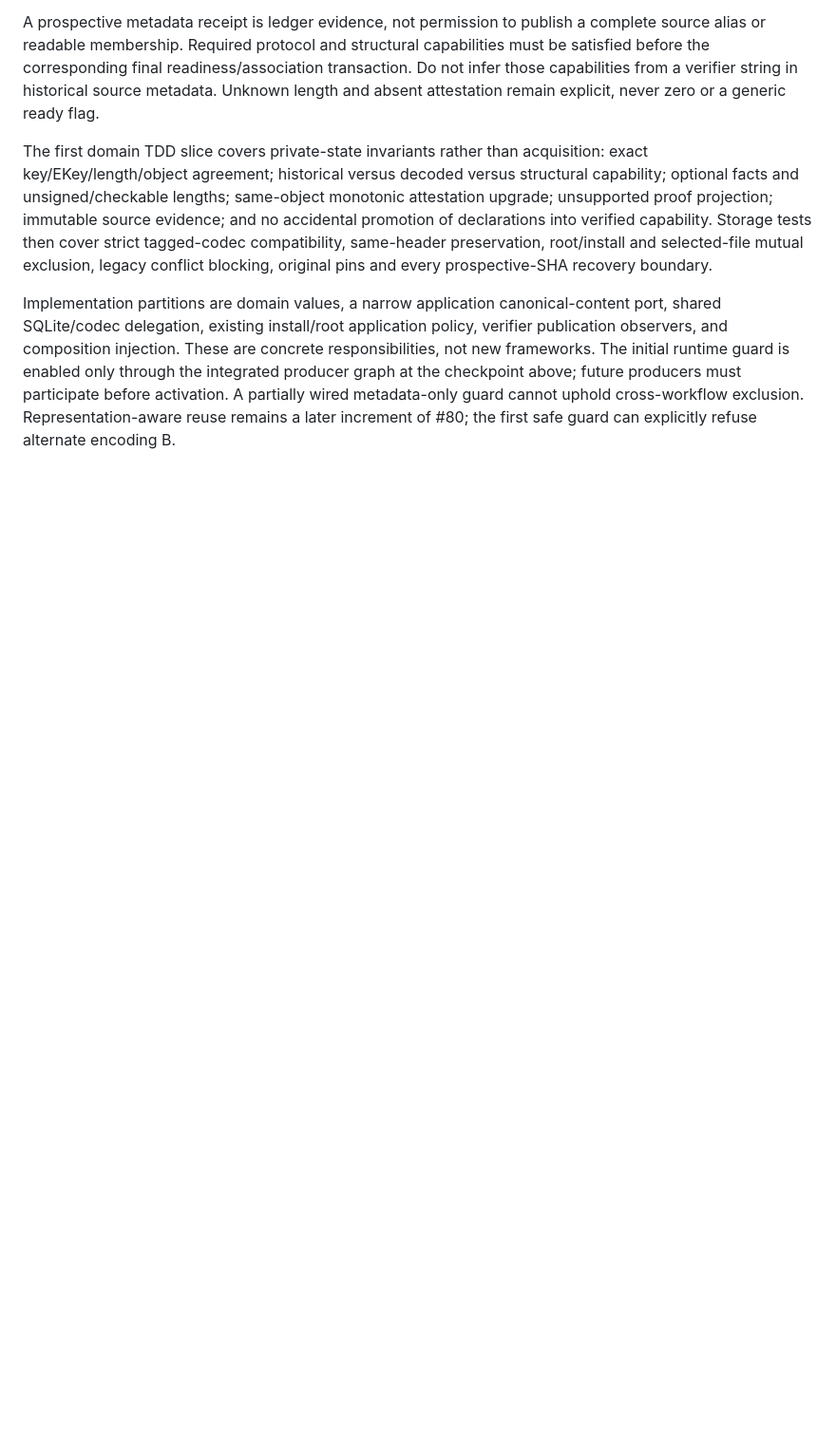
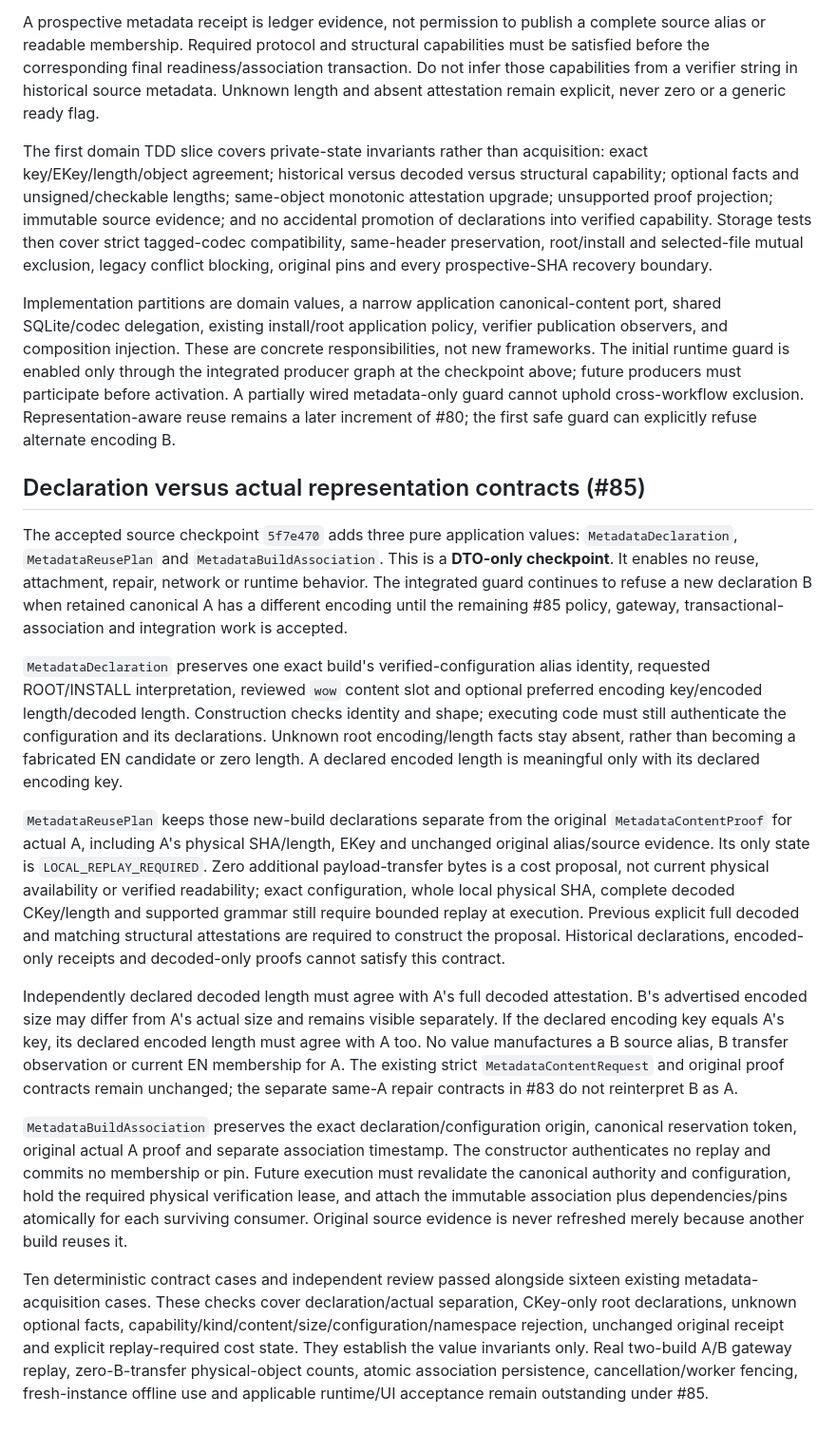
Before and after one commit to aircan80/vibeminer_java, a Markdown page: docs/METADATA-DEDUP.md, the part around the change. Shown at 95% size. Rendered like a GitHub page; blank space fills up the shorter version.

Commit message:
docs: specify declared and actual metadata reuse boundaries (#85)

```diff
--- a/docs/METADATA-DEDUP.md
+++ b/docs/METADATA-DEDUP.md
@@ -103,3 +103,17 @@ A prospective metadata receipt is ledger evidence, not permission to publish a c
 The first domain TDD slice covers private-state invariants rather than acquisition: exact key/EKey/length/object agreement; historical versus decoded versus structural capability; optional facts and unsigned/checkable lengths; same-object monotonic attestation upgrade; unsupported proof projection; immutable source evidence; and no accidental promotion of declarations into verified capability. Storage tests then cover strict tagged-codec compatibility, same-header preservation, root/install and selected-file mutual exclusion, legacy conflict blocking, original pins and every prospective-SHA recovery boundary.
 
 Implementation partitions are domain values, a narrow application canonical-content port, shared SQLite/codec delegation, existing install/root application policy, verifier publication observers, and composition injection. These are concrete responsibilities, not new frameworks. The initial runtime guard is enabled only through the integrated producer graph at the checkpoint above; future producers must participate before activation. A partially wired metadata-only guard cannot uphold cross-workflow exclusion. Representation-aware reuse remains a later increment of #80; the first safe guard can explicitly refuse alternate encoding B.
+
+## Declaration versus actual representation contracts (#85)
+
+The accepted source checkpoint `5f7e470` adds three pure application values: `MetadataDeclaration`, `MetadataReusePlan` and `MetadataBuildAssociation`. This is a **DTO-only checkpoint**. It enables no reuse, attachment, repair, network or runtime behavior. The integrated guard continues to refuse a new declaration B when retained canonical A has a different encoding until the remaining #85 policy, gateway, transactional-association and integration work is accepted.
+
+`MetadataDeclaration` preserves one exact build's verified-configuration alias identity, requested ROOT/INSTALL interpretation, reviewed `wow` content slot and optional preferred encoding key/encoded length/decoded length. Construction checks identity and shape; executing code must still authenticate the configuration and its declarations. Unknown root encoding/length facts stay absent, rather than becoming a fabricated EN candidate or zero length. A declared encoded length is meaningful only with its declared encoding key.
+
+`MetadataReusePlan` keeps those new-build declarations separate from the original `MetadataContentProof` for actual A, including A's physical SHA/length, EKey and unchanged original alias/source evidence. Its only state is `LOCAL_REPLAY_REQUIRED`. Zero additional payload-transfer bytes is a cost proposal, not current physical availability or verified readability; exact configuration, whole local physical SHA, complete decoded CKey/length and supported grammar still require bounded replay at execution. Previous explicit full decoded and matching structural attestations are required to construct the proposal. Historical declarations, encoded-only receipts and decoded-only proofs cannot satisfy this contract.
+
+Independently declared decoded length must agree with A's full decoded attestation. B's advertised encoded size may differ from A's actual size and remains visible separately. If the declared encoding key equals A's key, its declared encoded length must agree with A too. No value manufactures a B source alias, B transfer observation or current EN membership for A. The existing strict `MetadataContentRequest` and original proof contracts remain unchanged; the separate same-A repair contracts in #83 do not reinterpret B as A.
+
+`MetadataBuildAssociation` preserves the exact declaration/configuration origin, canonical reservation token, original actual A proof and separate association timestamp. The constructor authenticates no replay and commits no membership or pin. Future execution must revalidate the canonical authority and configuration, hold the required physical verification lease, and attach the immutable association plus dependencies/pins atomically for each surviving consumer. Original source evidence is never refreshed merely because another build reuses it.
+
+Ten deterministic contract cases and independent review passed alongside sixteen existing metadata-acquisition cases. These checks cover declaration/actual separation, CKey-only root declarations, unknown optional facts, capability/kind/content/size/configuration/namespace rejection, unchanged original receipt and explicit replay-required cost state. They establish the value invariants only. Real two-build A/B gateway replay, zero-B-transfer physical-object counts, atomic association persistence, cancellation/worker fencing, fresh-instance offline use and applicable runtime/UI acceptance remain outstanding under #85.
```
